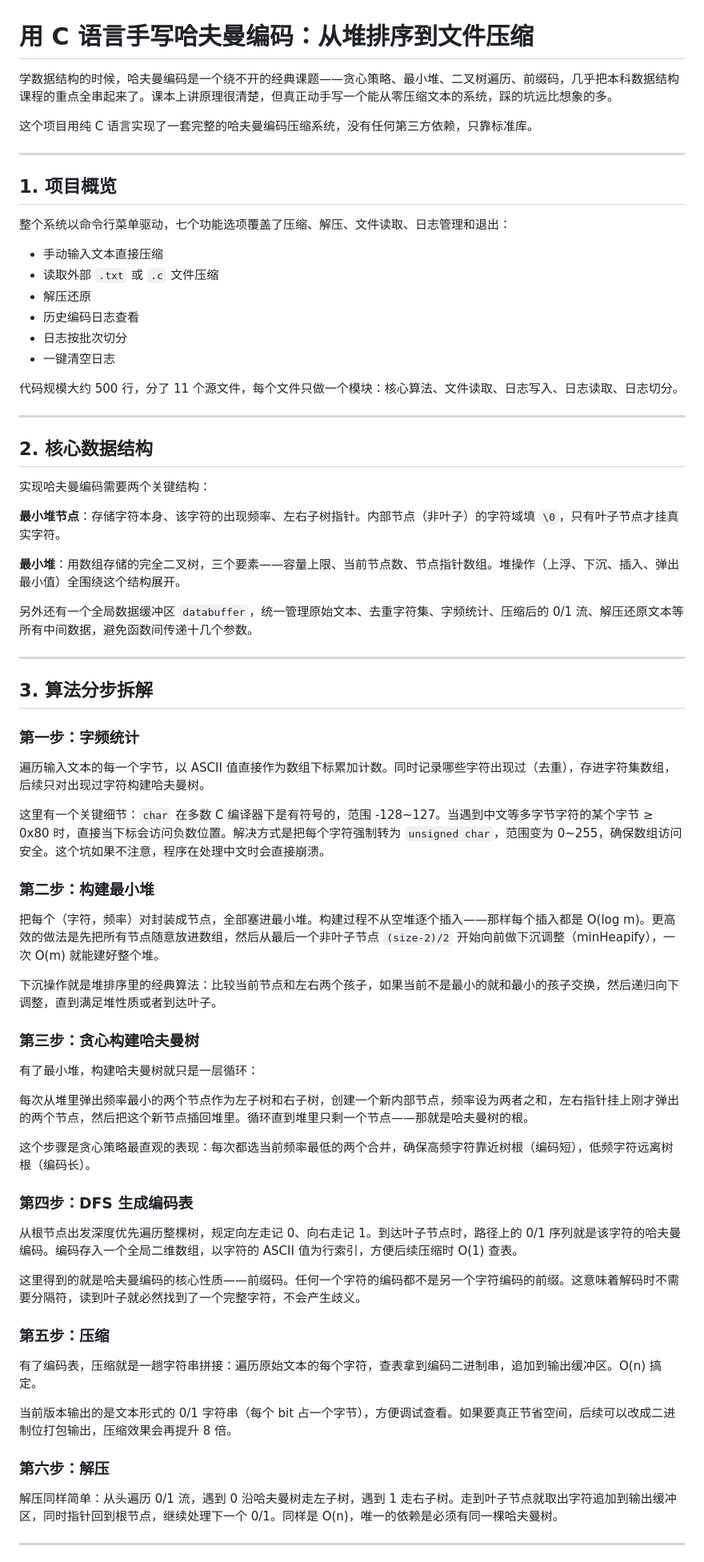
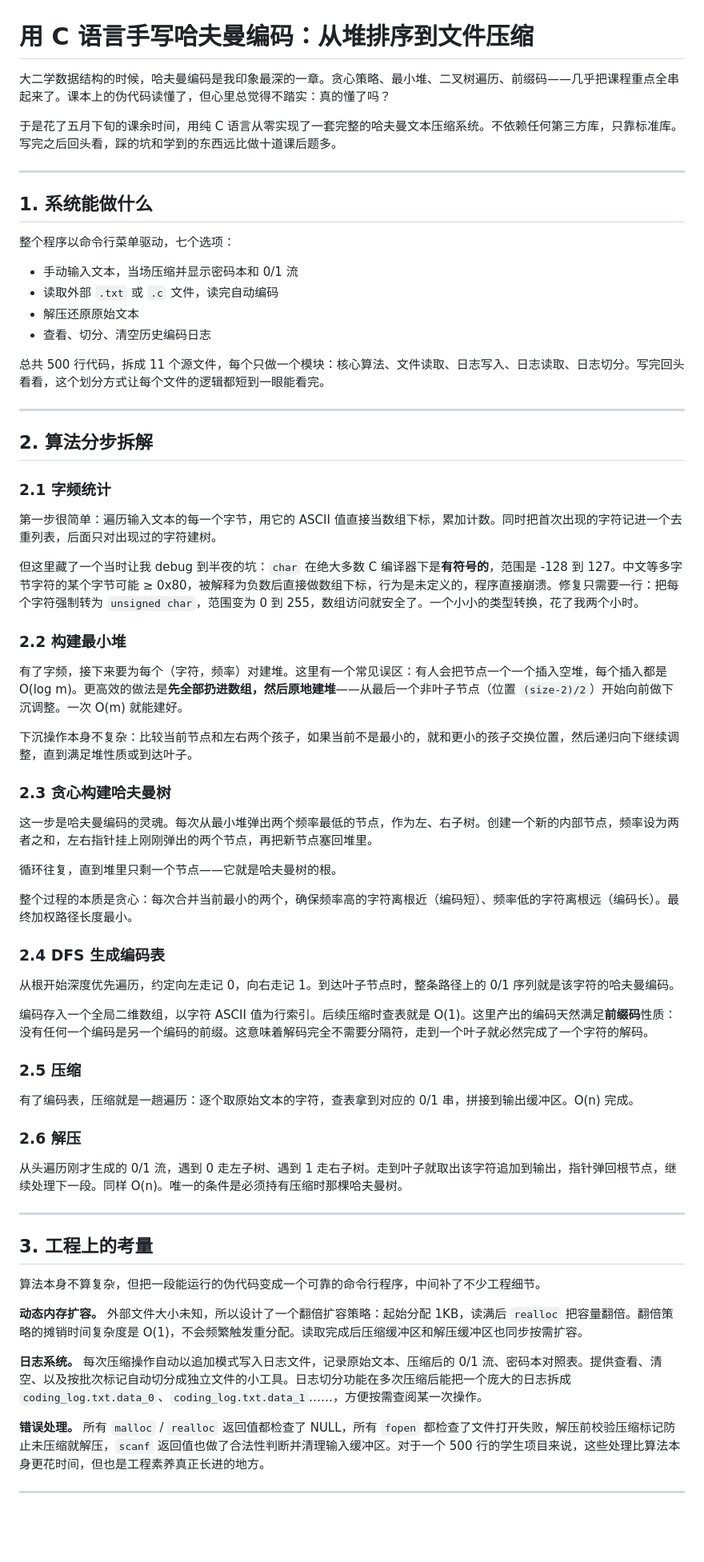
Before and after one commit to NaHS2/nahs-blog, a Markdown page: posts/huffman-coding.md, the part around one of its changes. Shown at 80% size. GitHub-like rendering; blank space fills up the shorter version.

Commit message:
style: 优化哈夫曼编码文章结构，合并散章节强化叙事节奏

```diff
--- a/posts/huffman-coding.md
+++ b/posts/huffman-coding.md
@@ -1,75 +1,71 @@
 # 用 C 语言手写哈夫曼编码：从堆排序到文件压缩
 
-学数据结构的时候，哈夫曼编码是一个绕不开的经典课题——贪心策略、最小堆、二叉树遍历、前缀码，几乎把本科数据结构课程的重点全串起来了。课本上讲原理很清楚，但真正动手写一个能从零压缩文本的系统，踩的坑远比想象的多。
+大二学数据结构的时候，哈夫曼编码是我印象最深的一章。贪心策略、最小堆、二叉树遍历、前缀码——几乎把课程重点全串起来了。课本上的伪代码读懂了，但心里总觉得不踏实：真的懂了吗？
 
-这个项目用纯 C 语言实现了一套完整的哈夫曼编码压缩系统，没有任何第三方依赖，只靠标准库。
+于是花了五月下旬的课余时间，用纯 C 语言从零实现了一套完整的哈夫曼文本压缩系统。不依赖任何第三方库，只靠标准库。写完之后回头看，踩的坑和学到的东西远比做十道课后题多。
 
 ---
 
-## 1. 项目概览
+## 1. 系统能做什么
 
-整个系统以命令行菜单驱动，七个功能选项覆盖了压缩、解压、文件读取、日志管理和退出：
+整个程序以命令行菜单驱动，七个选项：
 
-- 手动输入文本直接压缩
-- 读取外部 `.txt` 或 `.c` 文件压缩
-- 解压还原
-- 历史编码日志查看
-- 日志按批次切分
-- 一键清空日志
+- 手动输入文本，当场压缩并显示密码本和 0/1 流
+- 读取外部 `.txt` 或 `.c` 文件，读完自动编码
+- 解压还原原始文本
+- 查看、切分、清空历史编码日志
 
-代码规模大约 500 行，分了 11 个源文件，每个文件只做一个模块：核心算法、文件读取、日志写入、日志读取、日志切分。
+总共 500 行代码，拆成 11 个源文件，每个只做一个模块：核心算法、文件读取、日志写入、日志读取、日志切分。写完回头看看，这个划分方式让每个文件的逻辑都短到一眼能看完。
 
 ---
 
-## 2. 核心数据结构
+## 2. 算法分步拆解
 
-实现哈夫曼编码需要两个关键结构：
+### 2.1 字频统计
 
-**最小堆节点**：存储字符本身、该字符的出现频率、左右子树指针。内部节点（非叶子）的字符域填 `\0`，只有叶子节点才挂真实字符。
+第一步很简单：遍历输入文本的每一个字节，用它的 ASCII 值直接当数组下标，累加计数。同时把首次出现的字符记进一个去重列表，后面只对出现过的字符建树。
 
-**最小堆**：用数组存储的完全二叉树，三个要素——容量上限、当前节点数、节点指针数组。堆操作（上浮、下沉、插入、弹出最小值）全围绕这个结构展开。
+但这里藏了一个当时让我 debug 到半夜的坑：`char` 在绝大多数 C 编译器下是**有符号的**，范围是 -128 到 127。中文等多字节字符的某个字节可能 ≥ 0x80，被解释为负数后直接做数组下标，行为是未定义的，程序直接崩溃。修复只需要一行：把每个字符强制转为 `unsigned char`，范围变为 0 到 255，数组访问就安全了。一个小小的类型转换，花了我两个小时。
 
-另外还有一个全局数据缓冲区 `databuffer`，统一管理原始文本、去重字符集、字频统计、压缩后的 0/1 流、解压还原文本等所有中间数据，避免函数间传递十几个参数。
+### 2.2 构建最小堆
+
+有了字频，接下来要为每个（字符，频率）对建堆。这里有一个常见误区：有人会把节点一个一个插入空堆，每个插入都是 O(log m)。更高效的做法是**先全部扔进数组，然后原地建堆**——从最后一个非叶子节点（位置 `(size-2)/2`）开始向前做下沉调整。一次 O(m) 就能建好。
+
+下沉操作本身不复杂：比较当前节点和左右两个孩子，如果当前不是最小的，就和更小的孩子交换位置，然后递归向下继续调整，直到满足堆性质或到达叶子。
+
+### 2.3 贪心构建哈夫曼树
+
+这一步是哈夫曼编码的灵魂。每次从最小堆弹出两个频率最低的节点，作为左、右子树。创建一个新的内部节点，频率设为两者之和，左右指针挂上刚刚弹出的两个节点，再把新节点塞回堆里。
+
+循环往复，直到堆里只剩一个节点——它就是哈夫曼树的根。
+
+整个过程的本质是贪心：每次合并当前最小的两个，确保频率高的字符离根近（编码短）、频率低的字符离根远（编码长）。最终加权路径长度最小。
+
+### 2.4 DFS 生成编码表
+
+从根开始深度优先遍历，约定向左走记 0，向右走记 1。到达叶子节点时，整条路径上的 0/1 序列就是该字符的哈夫曼编码。
+
+编码存入一个全局二维数组，以字符 ASCII 值为行索引。后续压缩时查表就是 O(1)。这里产出的编码天然满足**前缀码**性质：没有任何一个编码是另一个编码的前缀。这意味着解码完全不需要分隔符，走到一个叶子就必然完成了一个字符的解码。
+
+### 2.5 压缩
+
+有了编码表，压缩就是一趟遍历：逐个取原始文本的字符，查表拿到对应的 0/1 串，拼接到输出缓冲区。O(n) 完成。
+
+### 2.6 解压
+
+从头遍历刚才生成的 0/1 流，遇到 0 走左子树、遇到 1 走右子树。走到叶子就取出该字符追加到输出，指针弹回根节点，继续处理下一段。同样 O(n)。唯一的条件是必须持有压缩时那棵哈夫曼树。
 
 ---
 
-## 3. 算法分步拆解
+## 3. 工程上的考量
 
-### 第一步：字频统计
+算法本身不算复杂，但把一段能运行的伪代码变成一个可靠的命令行程序，中间补了不少工程细节。
 
-遍历输入文本的每一个字节，以 ASCII 值直接作为数组下标累加计数。同时记录哪些字符出现过（去重），存进字符集数组，后续只对出现过字符构建哈夫曼树。
+**动态内存扩容。** 外部文件大小未知，所以设计了一个翻倍扩容策略：起始分配 1KB，读满后 `realloc` 把容量翻倍。翻倍策略的摊销时间复杂度是 O(1)，不会频繁触发重分配。读取完成后压缩缓冲区和解压缓冲区也同步按需扩容。
 
-这里有一个关键细节：`char` 在多数 C 编译器下是有符号的，范围 -128~127。当遇到中文等多字节字符的某个字节 ≥ 0x80 时，直接当下标会访问负数位置。解决方式是把每个字符强制转为 `unsigned char`，范围变为 0~255，确保数组访问安全。这个坑如果不注意，程序在处理中文时会直接崩溃。
+**日志系统。** 每次压缩操作自动以追加模式写入日志文件，记录原始文本、压缩后的 0/1 流、密码本对照表。提供查看、清空、以及按批次标记自动切分成独立文件的小工具。日志切分功能在多次压缩后能把一个庞大的日志拆成 `coding_log.txt.data_0`、`coding_log.txt.data_1`……，方便按需查阅某一次操作。
 
-### 第二步：构建最小堆
-
-把每个（字符，频率）对封装成节点，全部塞进最小堆。构建过程不从空堆逐个插入——那样每个插入都是 O(log m)。更高效的做法是先把所有节点随意放进数组，然后从最后一个非叶子节点 `(size-2)/2` 开始向前做下沉调整（minHeapify），一次 O(m) 就能建好整个堆。
-
-下沉操作就是堆排序里的经典算法：比较当前节点和左右两个孩子，如果当前不是最小的就和最小的孩子交换，然后递归向下调整，直到满足堆性质或者到达叶子。
-
-### 第三步：贪心构建哈夫曼树
-
-有了最小堆，构建哈夫曼树就只是一层循环：
-
-每次从堆里弹出频率最小的两个节点作为左子树和右子树，创建一个新内部节点，频率设为两者之和，左右指针挂上刚才弹出的两个节点，然后把这个新节点插回堆里。循环直到堆里只剩一个节点——那就是哈夫曼树的根。
-
-这个步骤是贪心策略最直观的表现：每次都选当前频率最低的两个合并，确保高频字符靠近树根（编码短），低频字符远离树根（编码长）。
-
-### 第四步：DFS 生成编码表
-
-从根节点出发深度优先遍历整棵树，规定向左走记 0、向右走记 1。到达叶子节点时，路径上的 0/1 序列就是该字符的哈夫曼编码。编码存入一个全局二维数组，以字符的 ASCII 值为行索引，方便后续压缩时 O(1) 查表。
-
-这里得到的就是哈夫曼编码的核心性质——前缀码。任何一个字符的编码都不是另一个字符编码的前缀。这意味着解码时不需要分隔符，读到叶子就必然找到了一个完整字符，不会产生歧义。
-
-### 第五步：压缩
-
-有了编码表，压缩就是一趟字符串拼接：遍历原始文本的每个字符，查表拿到编码二进制串，追加到输出缓冲区。O(n) 搞定。
-
-当前版本输出的是文本形式的 0/1 字符串（每个 bit 占一个字节），方便调试查看。如果要真正节省空间，后续可以改成二进制位打包输出，压缩效果会再提升 8 倍。
-
-### 第六步：解压
-
-解压同样简单：从头遍历 0/1 流，遇到 0 沿哈夫曼树走左子树，遇到 1 走右子树。走到叶子节点就取出字符追加到输出缓冲区，同时指针回到根节点，继续处理下一个 0/1。同样是 O(n)，唯一的依赖是必须有同一棵哈夫曼树。
+**错误处理。** 所有 `malloc` / `realloc` 返回值都检查了 NULL，所有 `fopen` 都检查了文件打开失败，解压前校验压缩标记防止未压缩就解压，`scanf` 返回值也做了合法性判断并清理输入缓冲区。对于一个 500 行的学生项目来说，这些处理比算法本身更花时间，但也是工程素养真正长进的地方。
 
 ---
 
```
Also changed, not shown: other parts of posts/huffman-coding.md (+8 -28 lines).
